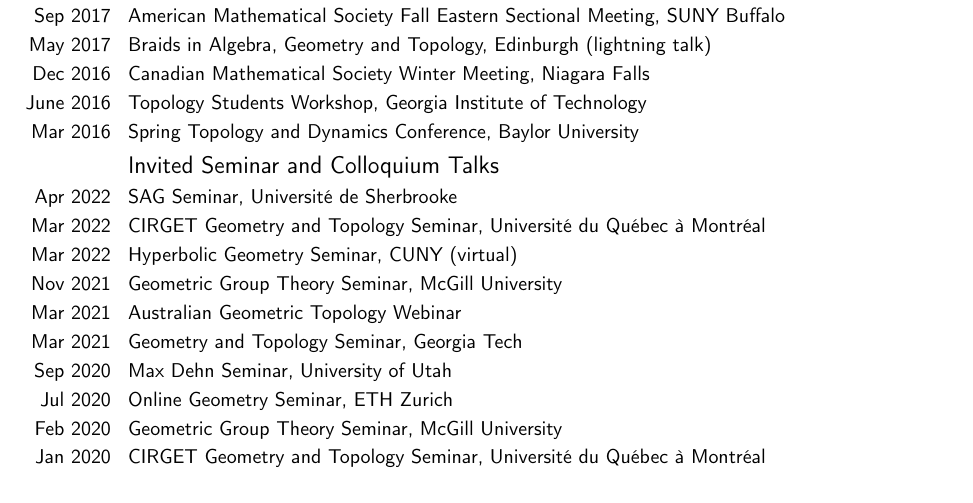
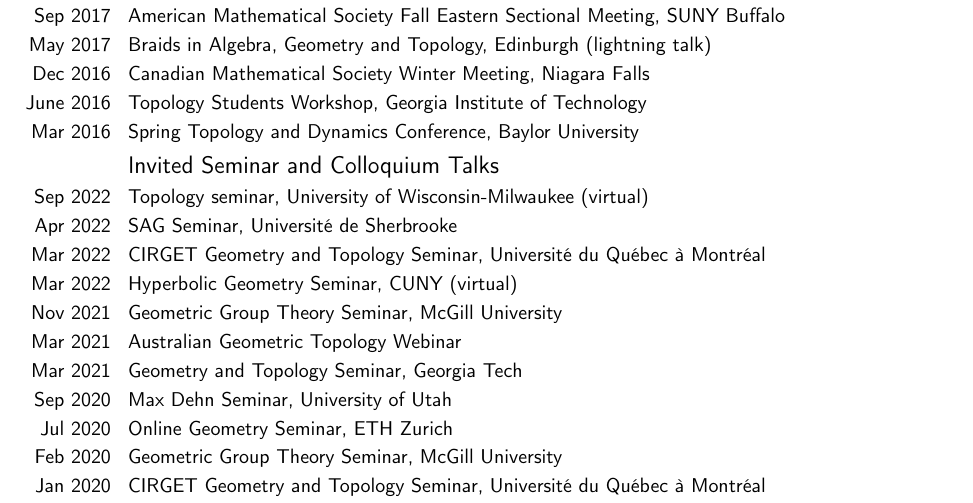
Before and after one commit to TyJGh/TyJGh.github.io, a LaTeX CV (CV.tex): part of page 2 of 6, cut so that both start at the same text. Compiled offline with pdfLaTeX.

Commit message:
updated CV with milwaukee talk

```diff
--- a/CV.tex
+++ b/CV.tex
@@ -100,6 +100,7 @@
 \cvitem{June 2016}{Topology Students Workshop, Georgia Institute of Technology}
 \cvitem{Mar 2016}{Spring Topology and Dynamics Conference, Baylor University}
 \subsection{Invited Seminar and Colloquium Talks}
+\cvitem{Sep 2022}{Topology seminar, University of Wisconsin-Milwaukee (virtual)}
 \cvitem{Apr 2022}{SAG Seminar, Universit\'e de Sherbrooke}
 \cvitem{Mar 2022}{CIRGET Geometry and Topology Seminar, Universit\'e du Qu\'ebec \`a Montr\'eal}
 \cvitem{Mar 2022}{Hyperbolic Geometry Seminar, CUNY (virtual)}
```
Also changed, not shown: CV.pdf, 1 other file.
